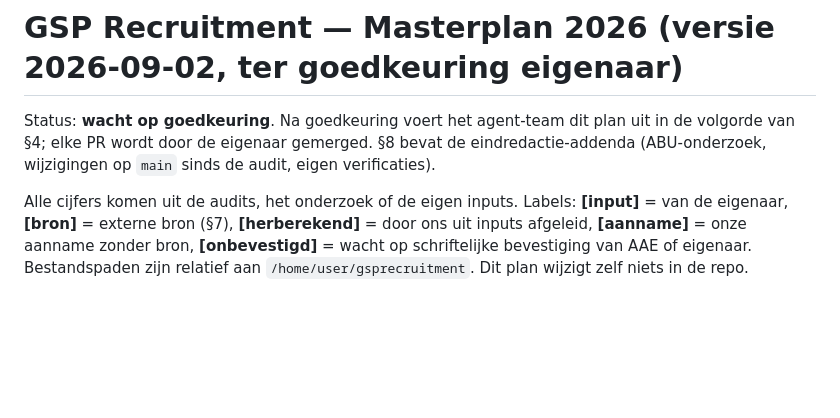
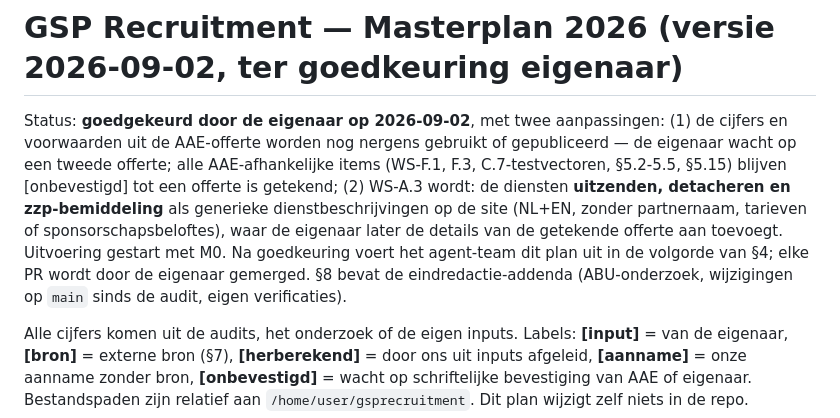
Before and after one commit to madhatter1312sudo/gsprecruitment, a Markdown page: MASTERPLAN-2026.md, the part around the change. Rendered like a GitHub page; blank space fills up the shorter version.

Commit message:
Masterplan: record owner approval and two scope changes (AAE data on hold, generic service lines)
Co-Authored-By: Claude Fable 5.1 <noreply@anthropic.com>
Claude-Session: https://claude.ai/code/session_01CdoiALaywSkbvrvZRZArbE

```diff
--- a/MASTERPLAN-2026.md
+++ b/MASTERPLAN-2026.md
@@ -1,6 +1,6 @@
 # GSP Recruitment — Masterplan 2026 (versie 2026-09-02, ter goedkeuring eigenaar)
 
-Status: **wacht op goedkeuring**. Na goedkeuring voert het agent-team dit plan uit in de volgorde van §4; elke PR wordt door de eigenaar gemerged. §8 bevat de eindredactie-addenda (ABU-onderzoek, wijzigingen op `main` sinds de audit, eigen verificaties).
+Status: **goedgekeurd door de eigenaar op 2026-09-02**, met twee aanpassingen: (1) de cijfers en voorwaarden uit de AAE-offerte worden nog nergens gebruikt of gepubliceerd — de eigenaar wacht op een tweede offerte; alle AAE-afhankelijke items (WS-F.1, F.3, C.7-testvectoren, §5.2-5.5, §5.15) blijven [onbevestigd] tot een offerte is getekend; (2) WS-A.3 wordt: de diensten **uitzenden, detacheren en zzp-bemiddeling** als generieke dienstbeschrijvingen op de site (NL+EN, zonder partnernaam, tarieven of sponsorschapsbeloftes), waar de eigenaar later de details van de getekende offerte aan toevoegt. Uitvoering gestart met M0. Na goedkeuring voert het agent-team dit plan uit in de volgorde van §4; elke PR wordt door de eigenaar gemerged. §8 bevat de eindredactie-addenda (ABU-onderzoek, wijzigingen op `main` sinds de audit, eigen verificaties).
 
 Alle cijfers komen uit de audits, het onderzoek of de eigen inputs. Labels: **[input]** = van de eigenaar, **[bron]** = externe bron (§7), **[herberekend]** = door ons uit inputs afgeleid, **[aanname]** = onze aanname zonder bron, **[onbevestigd]** = wacht op schriftelijke bevestiging van AAE of eigenaar. Bestandspaden zijn relatief aan `/home/user/gsprecruitment`. Dit plan wijzigt zelf niets in de repo.
 
```
